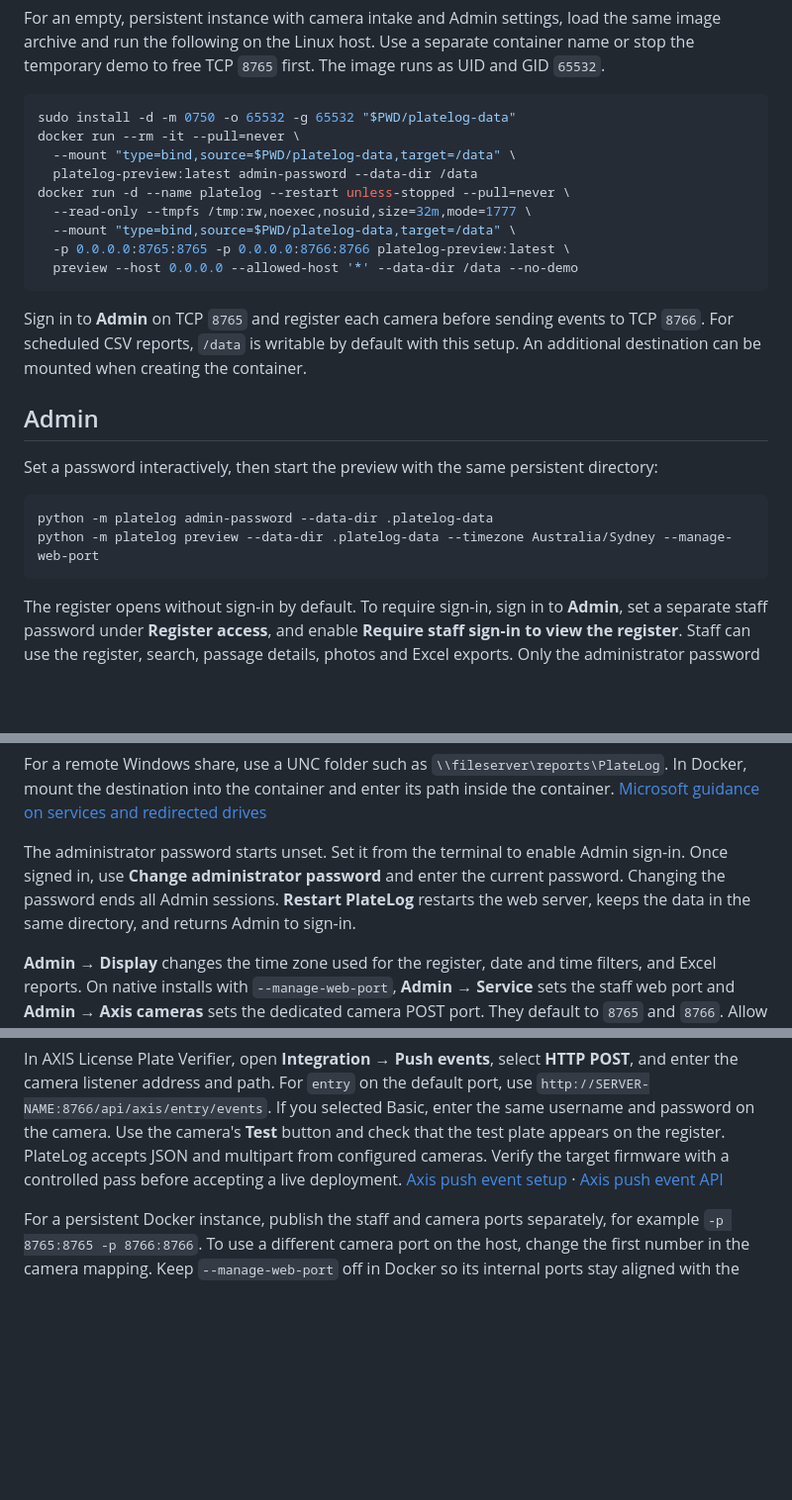
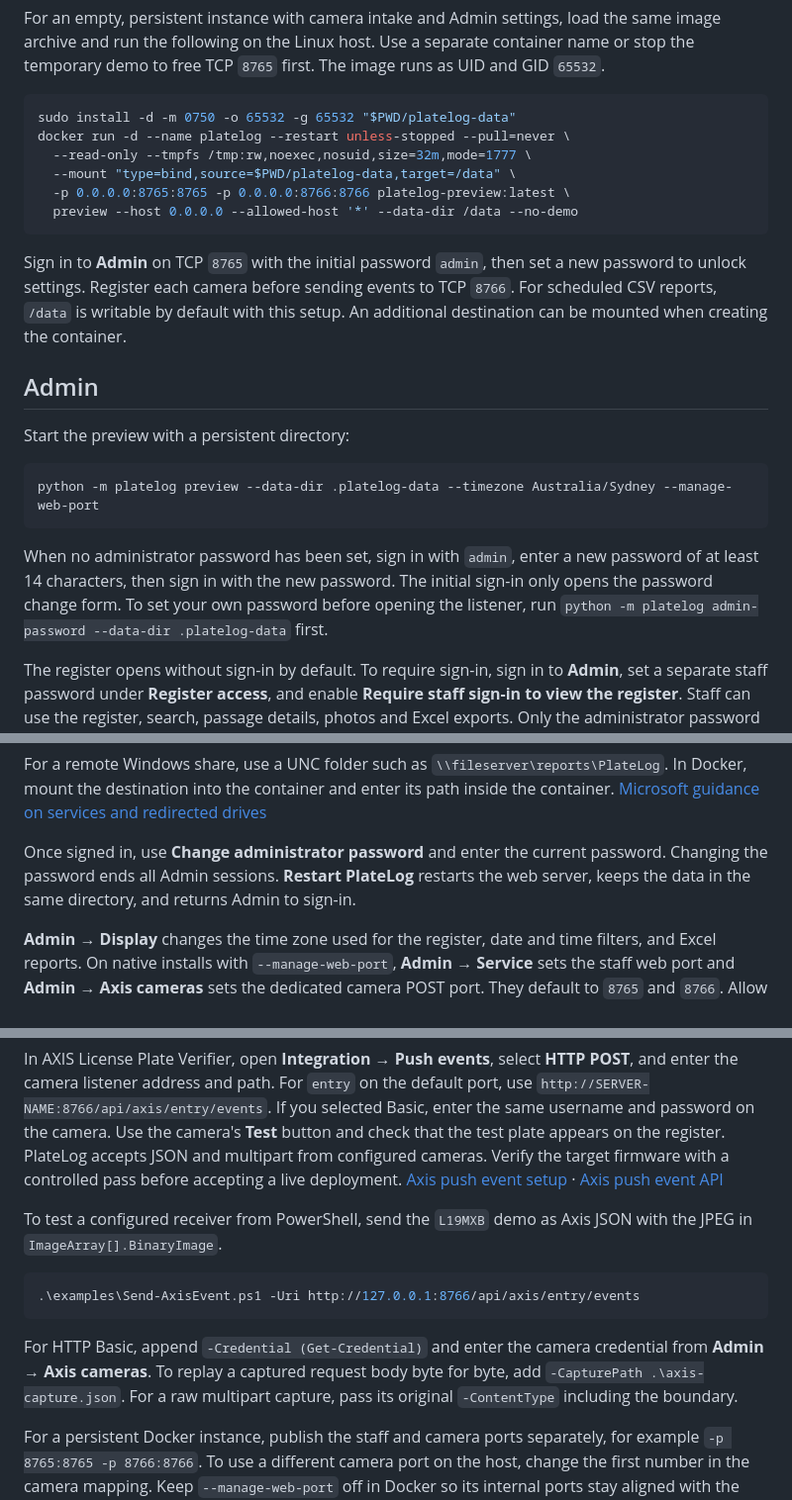
Before and after one commit to l19mxb/platelog, a Markdown page: README.md, 3 parts joined by grey strips. Shown at 99% size. Rendered like a GitHub page; blank space fills up the shorter version.

Commit message:
Use the WRX demo capture and add initial Admin setup

````diff
--- a/README.md
+++ b/README.md
@@ -105,9 +105,6 @@ For an empty, persistent instance with camera intake and Admin settings, load th
 
 ```sh
 sudo install -d -m 0750 -o 65532 -g 65532 "$PWD/platelog-data"
-docker run --rm -it --pull=never \
-  --mount "type=bind,source=$PWD/platelog-data,target=/data" \
-  platelog-preview:latest admin-password --data-dir /data
 docker run -d --name platelog --restart unless-stopped --pull=never \
   --read-only --tmpfs /tmp:rw,noexec,nosuid,size=32m,mode=1777 \
   --mount "type=bind,source=$PWD/platelog-data,target=/data" \
@@ -115,16 +112,17 @@ docker run -d --name platelog --restart unless-stopped --pull=never \
   preview --host 0.0.0.0 --allowed-host '*' --data-dir /data --no-demo
 ```
 
-Sign in to **Admin** on TCP `8765` and register each camera before sending events to TCP `8766`. For scheduled CSV reports, `/data` is writable by default with this setup. An additional destination can be mounted when creating the container.
+Sign in to **Admin** on TCP `8765` with the initial password `admin`, then set a new password to unlock settings. Register each camera before sending events to TCP `8766`. For scheduled CSV reports, `/data` is writable by default with this setup. An additional destination can be mounted when creating the container.
 
 ## Admin
 
-Set a password interactively, then start the preview with the same persistent directory:
+Start the preview with a persistent directory:
 
 ```sh
-python -m platelog admin-password --data-dir .platelog-data
 python -m platelog preview --data-dir .platelog-data --timezone Australia/Sydney --manage-web-port
 ```
+
+When no administrator password has been set, sign in with `admin`, enter a new password of at least 14 characters, then sign in with the new password. The initial sign-in only opens the password change form. To set your own password before opening the listener, run `python -m platelog admin-password --data-dir .platelog-data` first.
 
 The register opens without sign-in by default. To require sign-in, sign in to **Admin**, set a separate staff password under **Register access**, and enable **Require staff sign-in to view the register**. Staff can use the register, search, passage details, photos and Excel exports. Only the administrator password opens both the register and **Admin**, including camera settings, retention, scheduled reports and service controls. Changing register access or rotating the staff password ends staff sessions. Upgrading removes any previously enabled staff access to Admin.
 
@@ -134,7 +132,7 @@ Under **Daily CSV report**, enable the schedule, choose a time such as `00:05`,
 
 For a remote Windows share, use a UNC folder such as `\\fileserver\reports\PlateLog`. In Docker, mount the destination into the container and enter its path inside the container. [Microsoft guidance on services and redirected drives](https://learn.microsoft.com/en-us/windows/win32/services/services-and-redirected-drives)
 
-The administrator password starts unset. Set it from the terminal to enable Admin sign-in. Once signed in, use **Change administrator password** and enter the current password. Changing the password ends all Admin sessions. **Restart PlateLog** restarts the web server, keeps the data in the same directory, and returns Admin to sign-in.
+Once signed in, use **Change administrator password** and enter the current password. Changing the password ends all Admin sessions. **Restart PlateLog** restarts the web server, keeps the data in the same directory, and returns Admin to sign-in.
 
 **Admin → Display** changes the time zone used for the register, date and time filters, and Excel reports. On native installs with `--manage-web-port`, **Admin → Service** sets the staff web port and **Admin → Axis cameras** sets the dedicated camera POST port. They default to `8765` and `8766`. Allow a new TCP port in the firewall before applying it. Saving either port restarts PlateLog. When the camera port changes, update the POST destinations on the cameras. The staff web port passed at launch is the fallback if the saved staff port is occupied at startup. If the camera port is unavailable, the register and Admin can still start.
 
@@ -148,6 +146,14 @@ Use a persistent `--data-dir` to enable the camera listener. Starting with `--no
 
 In AXIS License Plate Verifier, open **Integration → Push events**, select **HTTP POST**, and enter the camera listener address and path. For `entry` on the default port, use `http://SERVER-NAME:8766/api/axis/entry/events`. If you selected Basic, enter the same username and password on the camera. Use the camera's **Test** button and check that the test plate appears on the register. PlateLog accepts JSON and multipart from configured cameras. Verify the target firmware with a controlled pass before accepting a live deployment. [Axis push event setup](https://help.axis.com/en-us/axis-license-plate-verifier#push-event-information-to-third-party-software) · [Axis push event API](https://developer.axis.com/vapix/applications/license-plate-verifier-api/#push-events)
 
+To test a configured receiver from PowerShell, send the `L19MXB` demo as Axis JSON with the JPEG in `ImageArray[].BinaryImage`.
+
+```powershell
+.\examples\Send-AxisEvent.ps1 -Uri http://127.0.0.1:8766/api/axis/entry/events
+```
+
+For HTTP Basic, append `-Credential (Get-Credential)` and enter the camera credential from **Admin → Axis cameras**. To replay a captured request body byte for byte, add `-CapturePath .\axis-capture.json`. For a raw multipart capture, pass its original `-ContentType` including the boundary.
+
 For a persistent Docker instance, publish the staff and camera ports separately, for example `-p 8765:8765 -p 8766:8766`. To use a different camera port on the host, change the first number in the camera mapping. Keep `--manage-web-port` off in Docker so its internal ports stay aligned with the published mappings.
 
 ## Suggested workplace trial
````
Also changed, not shown: other parts of README.md (+1 -1 lines), deploy/windows/README.md (+3 -3 lines), docs/images/demo-l19mxb.jpg, 6 other files.
